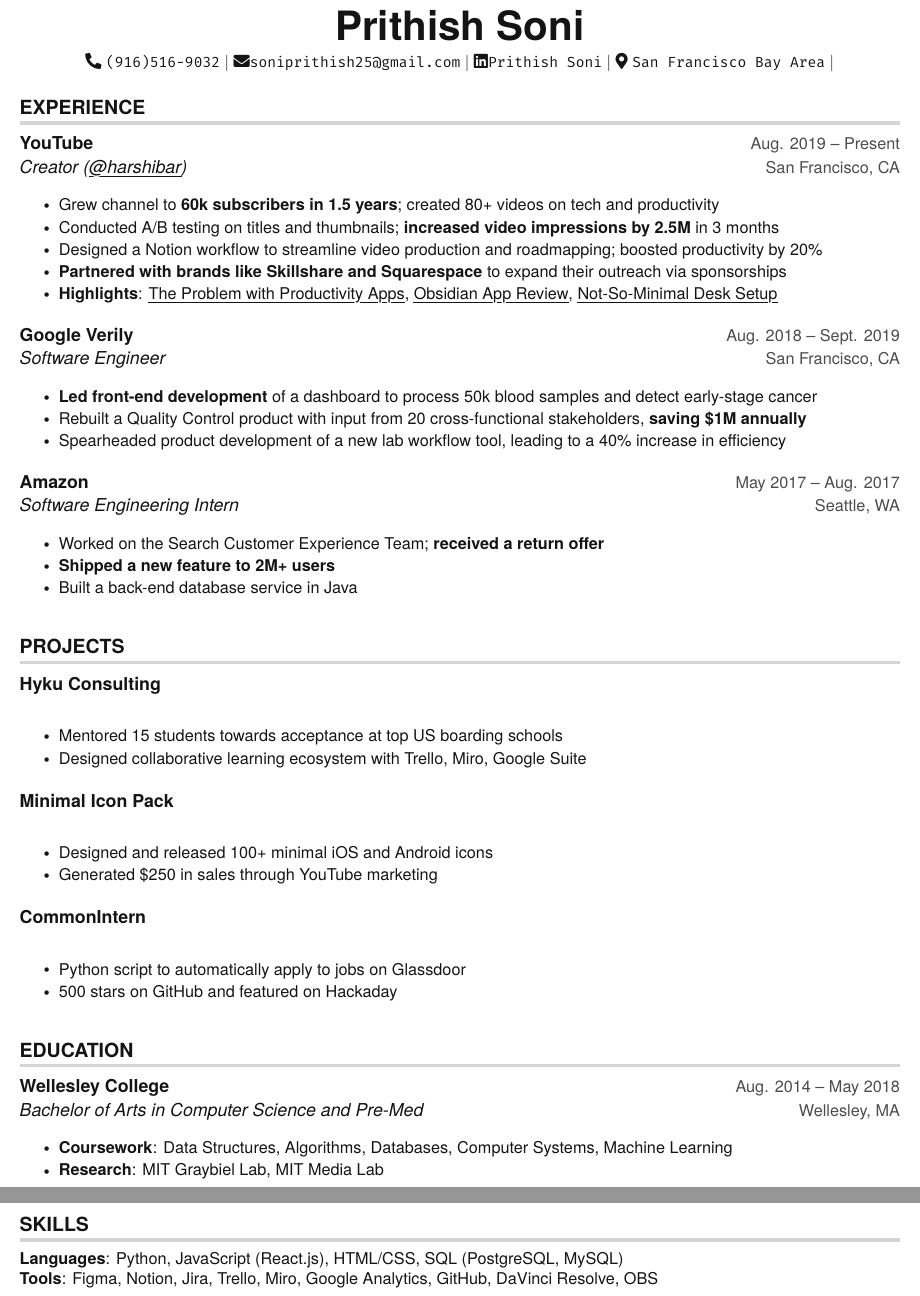
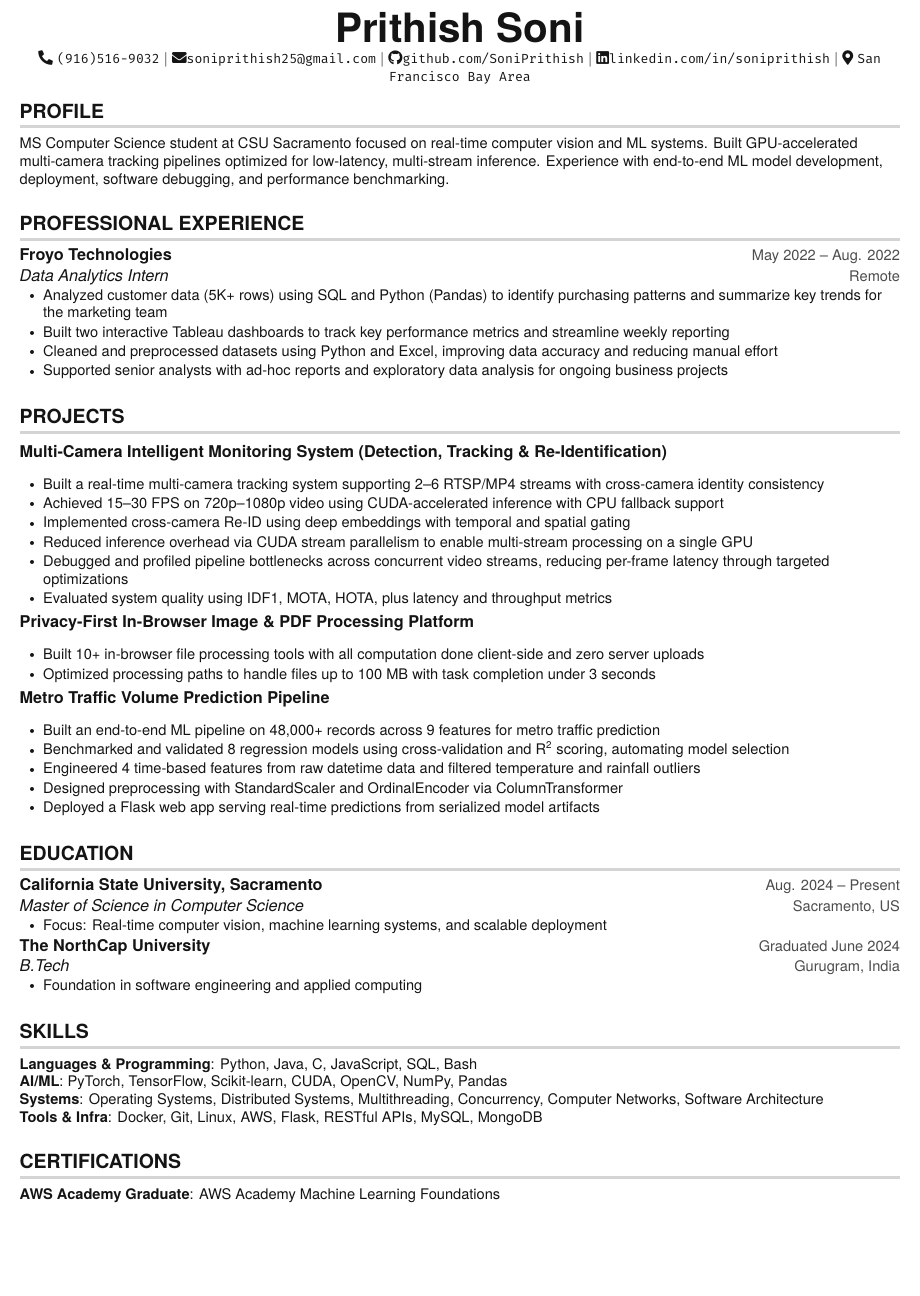
Before and after one commit to SoniPrithish/ATS-ResumeBuilder, a LaTeX CV (resume.tex): two parts of pages 1 and 2 of 2 before the commit and part of the page after it, the two joined at a grey line, cut so that both start at the same text, the shorter picture padded with empty space. Compiled offline with pdfLaTeX.

Commit message:
Current Resume

```diff
--- a/resume.tex
+++ b/resume.tex
@@ -5,7 +5,7 @@
 % License : MIT
 %------------------------
 
-\documentclass[letterpaper,11pt]{article}
+\documentclass[letterpaper,10pt]{article}
 
 \usepackage{latexsym}
 \usepackage[empty]{fullpage}
@@ -62,18 +62,19 @@
 \addtolength{\oddsidemargin}{-0.5in}
 \addtolength{\evensidemargin}{0in}
 \addtolength{\textwidth}{1in}
-\addtolength{\topmargin}{-.5in}
-\addtolength{\textheight}{1.0in}
+\addtolength{\topmargin}{-.62in}
+\addtolength{\textheight}{1.22in}
 
 \urlstyle{same}
 
 \raggedbottom
 \raggedright
 \setlength{\tabcolsep}{0in}
+\linespread{0.99}
 
 % section formatting
 \titleformat{\section}{
-    \bfseries \vspace{2pt} \raggedright \large
+  \bfseries \vspace{0pt} \raggedright \large
 }{}{0em}{}[\color{light-grey} {\titlerule[2pt]} \vspace{-4pt}]
 
 %-------------------------
@@ -84,11 +85,11 @@
 }
 
 \newcommand{\resumeSubheading}[4]{
-  \vspace{-1pt}\item
+  \vspace{-2pt}\item
   \begin{tabular*}{\textwidth}[t]{l@{\extracolsep{\fill}}r}
     \textbf{#1} & {\color{dark-grey}\small #2}\vspace{1pt}\\
     \textit{#3} & {\color{dark-grey} \small #4}\\
-  \end{tabular*}\vspace{-4pt}
+  \end{tabular*}\vspace{-6pt}
 }
 
 \newcommand{\resumeSubSubheading}[2]{
@@ -102,16 +103,16 @@
 \item
 \begin{tabular*}{\textwidth}{l@{\extracolsep{\fill}}r}
 #1 & {\color{dark-grey}} \\
-\end{tabular*}\vspace{-4pt}
+\end{tabular*}\vspace{-5pt}
 }
 
 \newcommand{\resumeSubItem}[1]{\resumeItem{#1}\vspace{-4pt}}
 
 \renewcommand\labelitemii{$\vcenter{\hbox{\tiny$\bullet$}}$}
 
-\newcommand{\resumeSubHeadingListStart}{\begin{itemize}[leftmargin=0in,label={}]}
+\newcommand{\resumeSubHeadingListStart}{\begin{itemize}[leftmargin=0in,label={},itemsep=2pt,topsep=3pt,parsep=0pt,partopsep=0pt]}
 \newcommand{\resumeSubHeadingListEnd}{\end{itemize}}
-\newcommand{\resumeItemListStart}{\begin{itemize}}
+\newcommand{\resumeItemListStart}{\begin{itemize}[leftmargin=0.2in,itemsep=2pt,topsep=2pt,parsep=0pt,partopsep=0pt]}
 \newcommand{\resumeItemListEnd}{\end{itemize}\vspace{0pt}}
 
 \color{text-grey}
@@ -123,49 +124,35 @@
 
 %----------HEADING----------
 \begin{center}
-\textbf{\Huge Prithish Soni} \\ \vspace{5pt}
+\textbf{\Huge Prithish Soni} \\ \vspace{2pt}
 \small
-\faPhone* \texttt{(916)516-9032} $|$
-\faEnvelope \texttt{soniprithish25@gmail.com} $|$
-\faLinkedin \texttt{Prithish Soni} $|$
-\faMapMarker* \texttt{San Francisco Bay Area} $|$
-\\ \vspace{-3pt}
+\faPhone* \href{tel:+19165169032}{\texttt{(916)516-9032}} $|$
+\faEnvelope \href{mailto:soniprithish25@gmail.com}{\texttt{soniprithish25@gmail.com}} $|$
+\faGithub \href{https://github.com/SoniPrithish}{\texttt{github.com/SoniPrithish}} $|$
+\faLinkedin \href{https://www.linkedin.com/in/soniprithish}{\texttt{linkedin.com/in/soniprithish}} $|$
+\faMapMarker* \texttt{San Francisco Bay Area}
+\\ \vspace{-6pt}
 \end{center}
 
+%-----------PROFILE-----------
+\section{PROFILE}
+\resumeSubHeadingListStart
+\item\small{MS Computer Science student at CSU Sacramento focused on real-time computer vision and ML systems. Built GPU-accelerated multi-camera tracking pipelines optimized for low-latency, multi-stream inference. Experience with end-to-end ML model development, deployment, software debugging, and performance benchmarking.}
+\resumeSubHeadingListEnd
+
 %-----------EXPERIENCE-----------
-\section{EXPERIENCE}
+\section{PROFESSIONAL EXPERIENCE}
 \resumeSubHeadingListStart
 
 \resumeSubheading
-{YouTube}{Aug. 2019 -- Present}
-{Creator (\href{https://www.youtube.com/c/harshibar}{\myuline{@harshibar}})}{San Francisco, CA}
+{Froyo Technologies}{May 2022 -- Aug. 2022}
+{Data Analytics Intern}{Remote}
 
 \resumeItemListStart
-\resumeItem{Grew channel to \textbf{60k subscribers in 1.5 years}; created 80+ videos on tech and productivity}
-\resumeItem{Conducted A/B testing on titles and thumbnails; \textbf{increased video impressions by 2.5M} in 3 months}
-\resumeItem{Designed a Notion workflow to streamline video production and roadmapping; boosted productivity by 20\%}
-\resumeItem{\textbf{Partnered with brands like Skillshare and Squarespace} to expand their outreach via sponsorships}
-\resumeItem{\textbf{Highlights}: \href{https://www.youtube.com/watch?v=HhWUjp5pD0g}{\myuline{The Problem with Productivity Apps}}, \href{https://www.youtube.com/watch?v=ms4cWMsOITs}{\myuline{Obsidian App Review}}, \href{https://www.youtube.com/watch?v=PkDbkyIR44w}{\myuline{Not-So-Minimal Desk Setup}}}
-\resumeItemListEnd
-
-\resumeSubheading
-{Google Verily}{Aug. 2018 -- Sept. 2019}
-{Software Engineer}{San Francisco, CA}
-
-\resumeItemListStart
-\resumeItem{\textbf{Led front-end development} of a dashboard to process 50k blood samples and detect early-stage cancer}
-\resumeItem{Rebuilt a Quality Control product with input from 20 cross-functional stakeholders, \textbf{saving \$1M annually}}
-\resumeItem{Spearheaded product development of a new lab workflow tool, leading to a 40\% increase in efficiency}
-\resumeItemListEnd
-
-\resumeSubheading
-{Amazon}{May 2017 -- Aug. 2017}
-{Software Engineering Intern}{Seattle, WA}
-
-\resumeItemListStart
-\resumeItem{Worked on the Search Customer Experience Team; \textbf{received a return offer}}
-\resumeItem{\textbf{Shipped a new feature to 2M+ users}}
-\resumeItem{Built a back-end database service in Java}
+\resumeItem{Analyzed customer data (5K+ rows) using SQL and Python (Pandas) to identify purchasing patterns and summarize key trends for the marketing team}
+\resumeItem{Built two interactive Tableau dashboards to track key performance metrics and streamline weekly reporting}
+\resumeItem{Cleaned and preprocessed datasets using Python and Excel, improving data accuracy and reducing manual effort}
+\resumeItem{Supported senior analysts with ad-hoc reports and exploratory data analysis for ongoing business projects}
 \resumeItemListEnd
 
 \resumeSubHeadingListEnd
@@ -175,25 +162,32 @@
 
 \resumeSubHeadingListStart
 
-\resumeProjectHeading{\textbf{Hyku Consulting}}{Sept. 2019 -- Mar. 2021}
+\resumeProjectHeading{\textbf{\href{https://github.com/SoniPrithish/multi_camera_tracking_system}{Multi-Camera Intelligent Monitoring System (Detection, Tracking \& Re-Identification)}}}{}
 
 \resumeItemListStart
-\resumeItem{Mentored 15 students towards acceptance at top US boarding schools}
-\resumeItem{Designed collaborative learning ecosystem with Trello, Miro, Google Suite}
+\resumeItem{Built a real-time multi-camera tracking system supporting 2--6 RTSP/MP4 streams with cross-camera identity consistency}
+\resumeItem{Achieved 15--30 FPS on 720p--1080p video using CUDA-accelerated inference with CPU fallback support}
+\resumeItem{Implemented cross-camera Re-ID using deep embeddings with temporal and spatial gating}
+\resumeItem{Reduced inference overhead via CUDA stream parallelism to enable multi-stream processing on a single GPU}
+\resumeItem{Debugged and profiled pipeline bottlenecks across concurrent video streams, reducing per-frame latency through targeted optimizations}
+\resumeItem{Evaluated system quality using IDF1, MOTA, HOTA, plus latency and throughput metrics}
 \resumeItemListEnd
 
-\resumeProjectHeading{\textbf{Minimal Icon Pack}}{Sept. 2020 -- Nov. 2020}
+\resumeProjectHeading{\textbf{\href{https://prithish.me}{Privacy-First In-Browser Image \& PDF Processing Platform}}}{}
 
 \resumeItemListStart
-\resumeItem{Designed and released 100+ minimal iOS and Android icons}
-\resumeItem{Generated \$250 in sales through YouTube marketing}
+\resumeItem{Built 10+ in-browser file processing tools with all computation done client-side and zero server uploads}
+\resumeItem{Optimized processing paths to handle files up to 100 MB with task completion under 3 seconds}
 \resumeItemListEnd
 
-\resumeProjectHeading{\textbf{CommonIntern}}{Sept. 2019 -- May 2020}
+\resumeProjectHeading{\textbf{\href{https://github.com/SoniPrithish/MetroTrafficVolume}{Metro Traffic Volume Prediction Pipeline}}}{}
 
 \resumeItemListStart
-\resumeItem{Python script to automatically apply to jobs on Glassdoor}
-\resumeItem{500 stars on GitHub and featured on Hackaday}
+\resumeItem{Built an end-to-end ML pipeline on 48,000+ records across 9 features for metro traffic prediction}
+\resumeItem{Benchmarked and validated 8 regression models using cross-validation and R\textsuperscript{2} scoring, automating model selection}
+\resumeItem{Engineered 4 time-based features from raw datetime data and filtered temperature and rainfall outliers}
+\resumeItem{Designed preprocessing with StandardScaler and OrdinalEncoder via ColumnTransformer}
+\resumeItem{Deployed a Flask web app serving real-time predictions from serialized model artifacts}
 \resumeItemListEnd
 
 \resumeSubHeadingListEnd
@@ -204,12 +198,19 @@
 \resumeSubHeadingListStart
 
 \resumeSubheading
-{Wellesley College}{Aug. 2014 -- May 2018}
-{Bachelor of Arts in Computer Science and Pre-Med}{Wellesley, MA}
+{California State University, Sacramento}{Aug. 2024 -- Present}
+{Master of Science in Computer Science}{Sacramento, US}
 
 \resumeItemListStart
-\resumeItem{\textbf{Coursework}: Data Structures, Algorithms, Databases, Computer Systems, Machine Learning}
-\resumeItem{\textbf{Research}: MIT Graybiel Lab, MIT Media Lab}
+\resumeItem{Focus: Real-time computer vision, machine learning systems, and scalable deployment}
+\resumeItemListEnd
+
+\resumeSubheading
+{The NorthCap University}{Graduated June 2024}
+{B.Tech}{Gurugram, India}
+
+\resumeItemListStart
+\resumeItem{Foundation in software engineering and applied computing}
 \resumeItemListEnd
 
 \resumeSubHeadingListEnd
@@ -219,8 +220,19 @@
 
 \begin{itemize}[leftmargin=0in,label={}]
 \small{\item{
-\textbf{Languages}: Python, JavaScript (React.js), HTML/CSS, SQL (PostgreSQL, MySQL) \\
-\textbf{Tools}: Figma, Notion, Jira, Trello, Miro, Google Analytics, GitHub, DaVinci Resolve, OBS
+\textbf{Languages \& Programming}: Python, Java, C, JavaScript, SQL, Bash \\
+\textbf{AI/ML}: PyTorch, TensorFlow, Scikit-learn, CUDA, OpenCV, NumPy, Pandas \\
+\textbf{Systems}: Operating Systems, Distributed Systems, Multithreading, Concurrency, Computer Networks, Software Architecture \\
+\textbf{Tools \& Infra}: Docker, Git, Linux, AWS, Flask, RESTful APIs, MySQL, MongoDB
+}}
+\end{itemize}
+
+%-----------CERTIFICATIONS-----------
+\section{CERTIFICATIONS}
+
+\begin{itemize}[leftmargin=0in,label={}]
+\small{\item{
+\textbf{AWS Academy Graduate}: AWS Academy Machine Learning Foundations
 }}
 \end{itemize}
 
```
